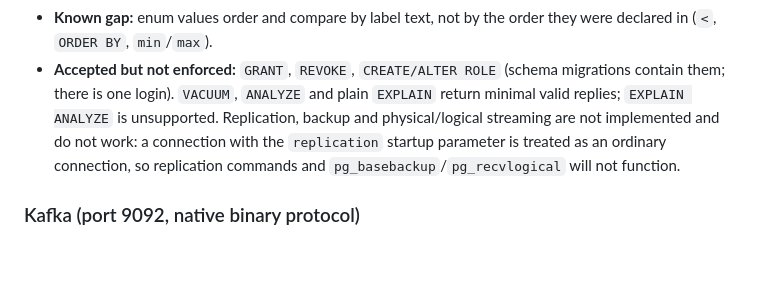
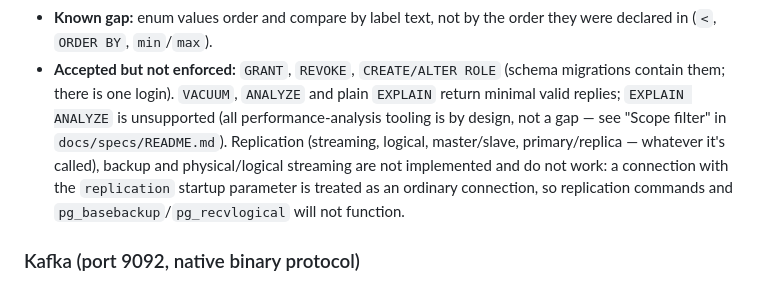
Before and after one commit to its-banana-coder/noida-db, a Markdown page: COMPATIBILITY.md, the part around the change. GitHub-like rendering; blank space fills up the shorter version.

Commit message:
Docs: name master/slave explicitly alongside replication in the skip list
Postgres already skips replication and performance analysis by design
(pg_basebackup/pg_recvlogical don't work; EXPLAIN ANALYZE is unsupported).
This just names 'master/slave' and 'primary/replica' next to 'replication'
in the cross-service scope filter, COMPATIBILITY.md and LIMITATIONS.md, so
the same skip is unambiguous under whatever terminology someone uses.

Co-Authored-By: Claude Sonnet 5 <noreply@anthropic.com>

```diff
--- a/COMPATIBILITY.md
+++ b/COMPATIBILITY.md
@@ -92,9 +92,12 @@ Every service is its own module:
   order they were declared in (`<`, `ORDER BY`, `min`/`max`).
 - **Accepted but not enforced:** `GRANT`, `REVOKE`, `CREATE/ALTER ROLE` (schema
   migrations contain them; there is one login). `VACUUM`, `ANALYZE` and plain
-  `EXPLAIN` return minimal valid replies; `EXPLAIN ANALYZE` is unsupported.
-  Replication, backup and physical/logical streaming are not implemented and
-  do not work: a connection with the `replication` startup parameter is
+  `EXPLAIN` return minimal valid replies; `EXPLAIN ANALYZE` is unsupported
+  (all performance-analysis tooling is by design, not a gap — see "Scope
+  filter" in `docs/specs/README.md`).
+  Replication (streaming, logical, master/slave, primary/replica — whatever
+  it's called), backup and physical/logical streaming are not implemented
+  and do not work: a connection with the `replication` startup parameter is
   treated as an ordinary connection, so replication commands and
   `pg_basebackup`/`pg_recvlogical` will not function.
 
```
Also changed, not shown: docs/LIMITATIONS.md (+2 -1 lines), docs/specs/README.md (+2 -1 lines).
